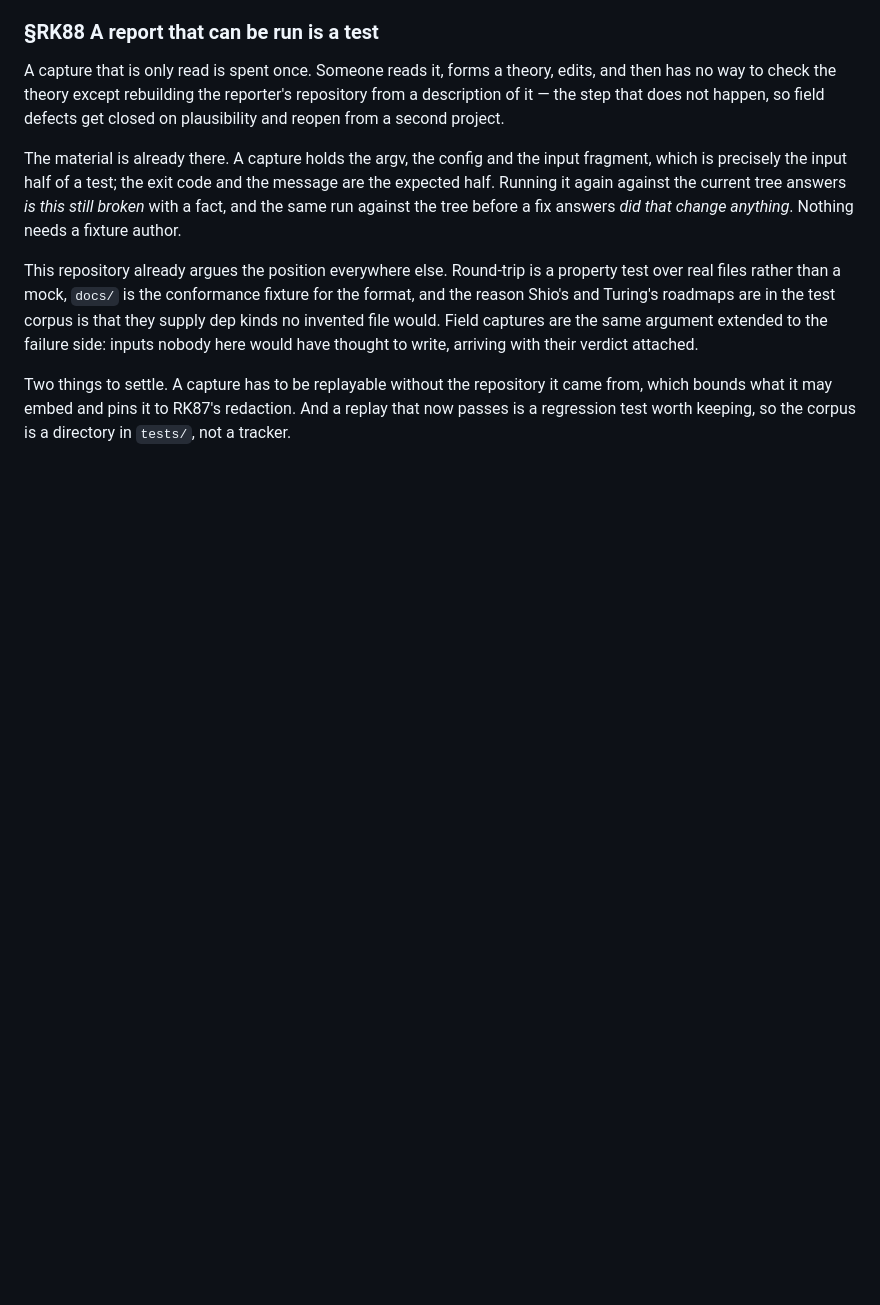
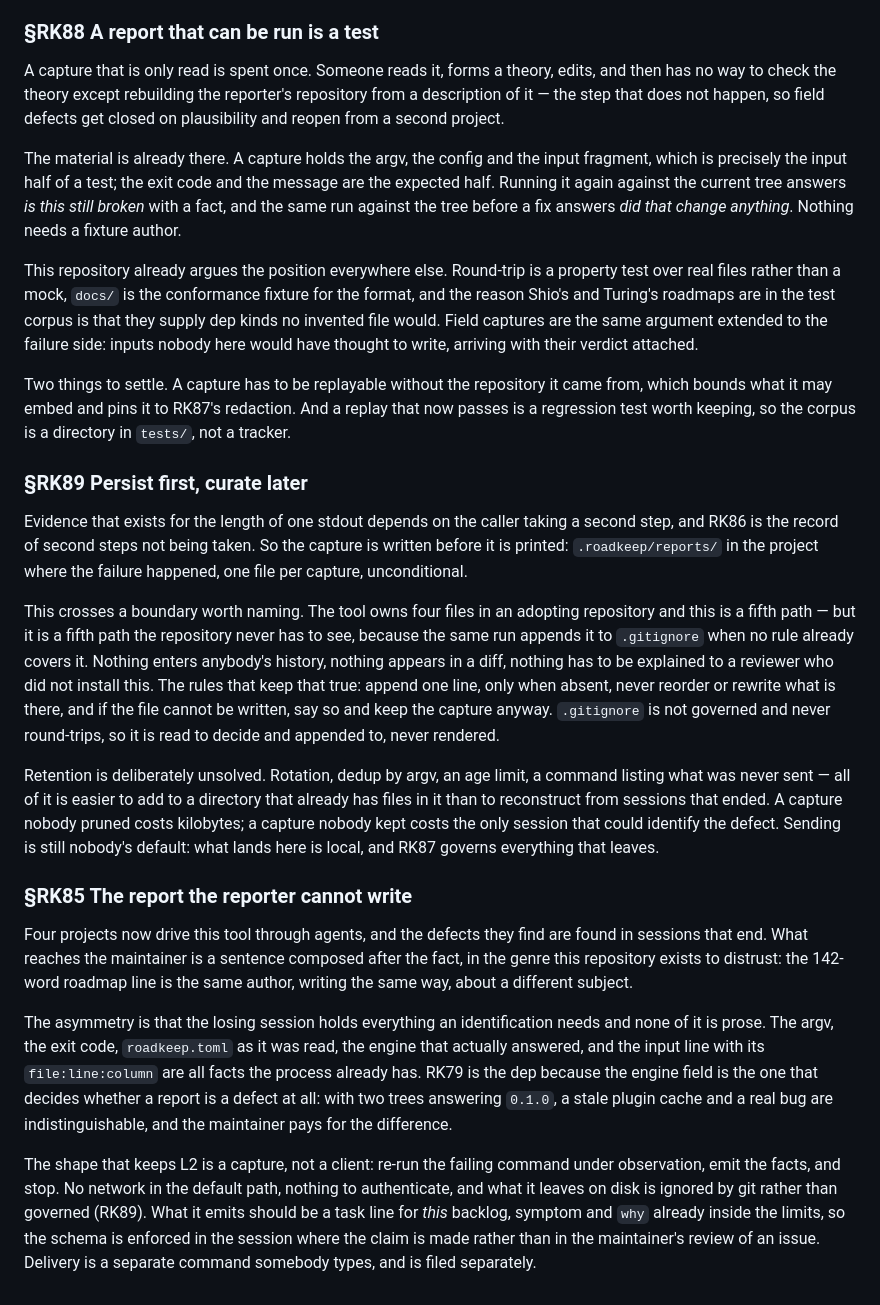
Before and after one commit to alegauss/roadkeep, a Markdown page: docs/IMPROVEMENTS.md, the part around one of its changes. GitHub-like rendering; blank space fills up the shorter version.

Commit message:
feat: a capture printed and not written dies with the session (RK89)
- docs: update IMPROVEMENTS.md to clarify the behavior of captures and their lifecycle, emphasizing that captures are written before being printed.
- docs: add a new section in IMPROVEMENTS.md for RK89, detailing how captures are stored and the implications for session management.
- docs: revise ROADMAP.md to include RK89, highlighting its dependency on RK85 and its significance in the context of capture persistence.
- docs: ensure that the documentation reflects the importance of retaining captures locally without affecting the repository's history.

```diff
--- a/docs/IMPROVEMENTS.md
+++ b/docs/IMPROVEMENTS.md
@@ -319,3 +298,48 @@ Two things to settle. A capture has to be replayable without the repository it c
 from, which bounds what it may embed and pins it to RK87's redaction. And a replay that
 now passes is a regression test worth keeping, so the corpus is a directory in `tests/`,
 not a tracker.
+
+### §RK89 Persist first, curate later
+
+Evidence that exists for the length of one stdout depends on the caller taking a second
+step, and RK86 is the record of second steps not being taken. So the capture is written
+before it is printed: `.roadkeep/reports/` in the project where the failure happened,
+one file per capture, unconditional.
+
+This crosses a boundary worth naming. The tool owns four files in an adopting repository
+and this is a fifth path — but it is a fifth path the repository never has to see,
+because the same run appends it to `.gitignore` when no rule already covers it. Nothing
+enters anybody's history, nothing appears in a diff, nothing has to be explained to a
+reviewer who did not install this. The rules that keep that true: append one line, only
+when absent, never reorder or rewrite what is there, and if the file cannot be written,
+say so and keep the capture anyway. `.gitignore` is not governed and never round-trips,
+so it is read to decide and appended to, never rendered.
+
+Retention is deliberately unsolved. Rotation, dedup by argv, an age limit, a command
+listing what was never sent — all of it is easier to add to a directory that already has
+files in it than to reconstruct from sessions that ended. A capture nobody pruned costs
+kilobytes; a capture nobody kept costs the only session that could identify the defect.
+Sending is still nobody's default: what lands here is local, and RK87 governs everything
+that leaves.
+
+### §RK85 The report the reporter cannot write
+
+Four projects now drive this tool through agents, and the defects they find are found in
+sessions that end. What reaches the maintainer is a sentence composed after the fact, in
+the genre this repository exists to distrust: the 142-word roadmap line is the same
+author, writing the same way, about a different subject.
+
+The asymmetry is that the losing session holds everything an identification needs and
+none of it is prose. The argv, the exit code, `roadkeep.toml` as it was read, the engine
+that actually answered, and the input line with its `file:line:column` are all facts the
+process already has. RK79 is the dep because the engine field is the one that decides
+whether a report is a defect at all: with two trees answering `0.1.0`, a stale plugin
+cache and a real bug are indistinguishable, and the maintainer pays for the difference.
+
+The shape that keeps L2 is a capture, not a client: re-run the failing command under
+observation, emit the facts, and stop. No network in the default path, nothing to
+authenticate, and what it leaves on disk is ignored by git rather than governed (RK89).
+What it emits should be a task line for *this* backlog, symptom and `why` already inside
+the limits, so the schema is enforced in the session where the claim is made rather than
+in the maintainer's review of an issue. Delivery is a separate command somebody types,
+and is filed separately.
```
Also changed, not shown: other parts of docs/IMPROVEMENTS.md (+0 -21 lines), docs/ROADMAP.md (+1 -0 lines).
